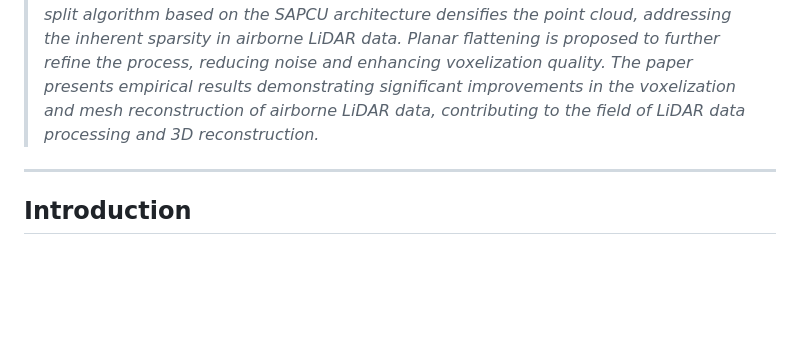
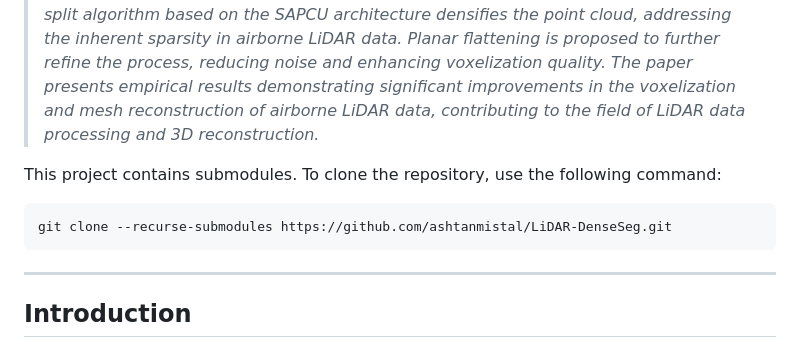
Before and after one commit to ashtanmistal/LiDAR-DenseSeg, a Markdown page: README.md, the part around the change. Drawn GitHub-style; blank space fills up the shorter version.

Commit message:
update README.md to reflect submodule update
Signed-off-by: ashtanmistal <ashtanmistal@gmail.com>

````diff
--- a/README.md
+++ b/README.md
@@ -2,6 +2,13 @@
 A pipeline for point cloud densification and architectural semantic segmentation for improving voxelization and mesh reconstruction quality of airborne LiDAR data.
 
 > *This paper introduces LiDAR-DenseSeg, a novel framework designed to enhance voxelization and mesh reconstruction of airborne LiDAR data. The process involves three pivotal steps: Semantic segmentation, densification, and planar flattening of the point cloud. Using a modified PointNet++ architecture, the framework effectively segments point cloud data, focusing primarily on building structures and achieving an evaluation accuracy of 94.1% and a mean IoU of 0.89. Following segmentation, a recursive median split algorithm based on the SAPCU architecture densifies the point cloud, addressing the inherent sparsity in airborne LiDAR data. Planar flattening is proposed to further refine the process, reducing noise and enhancing voxelization quality. The paper presents empirical results demonstrating significant improvements in the voxelization and mesh reconstruction of airborne LiDAR data, contributing to the field of LiDAR data processing and 3D reconstruction.*
+
+
+This project contains submodules. To clone the repository, use the following command:
+
+```bash
+git clone --recurse-submodules https://github.com/ashtanmistal/LiDAR-DenseSeg.git
+```
 
 
 ___
````
